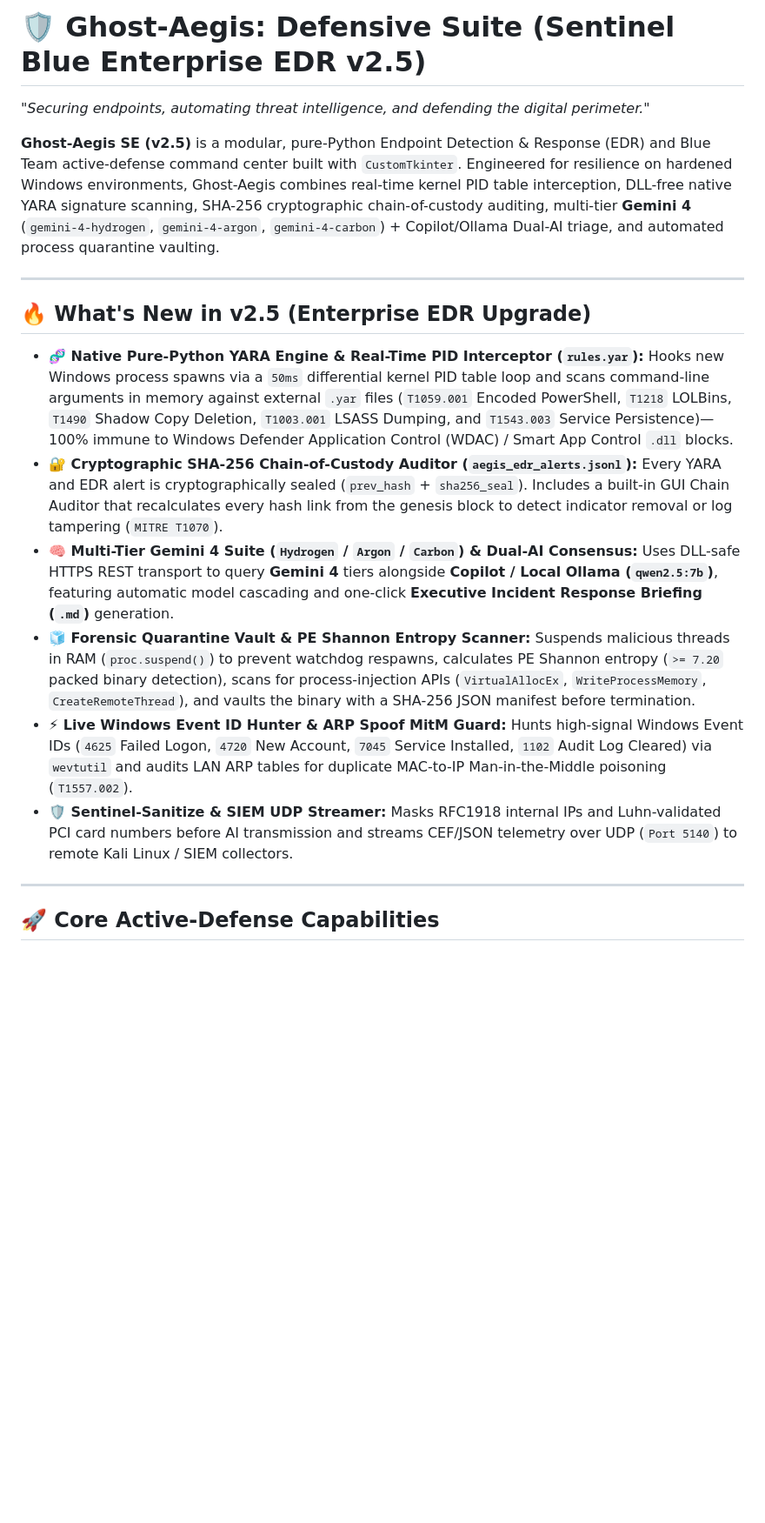
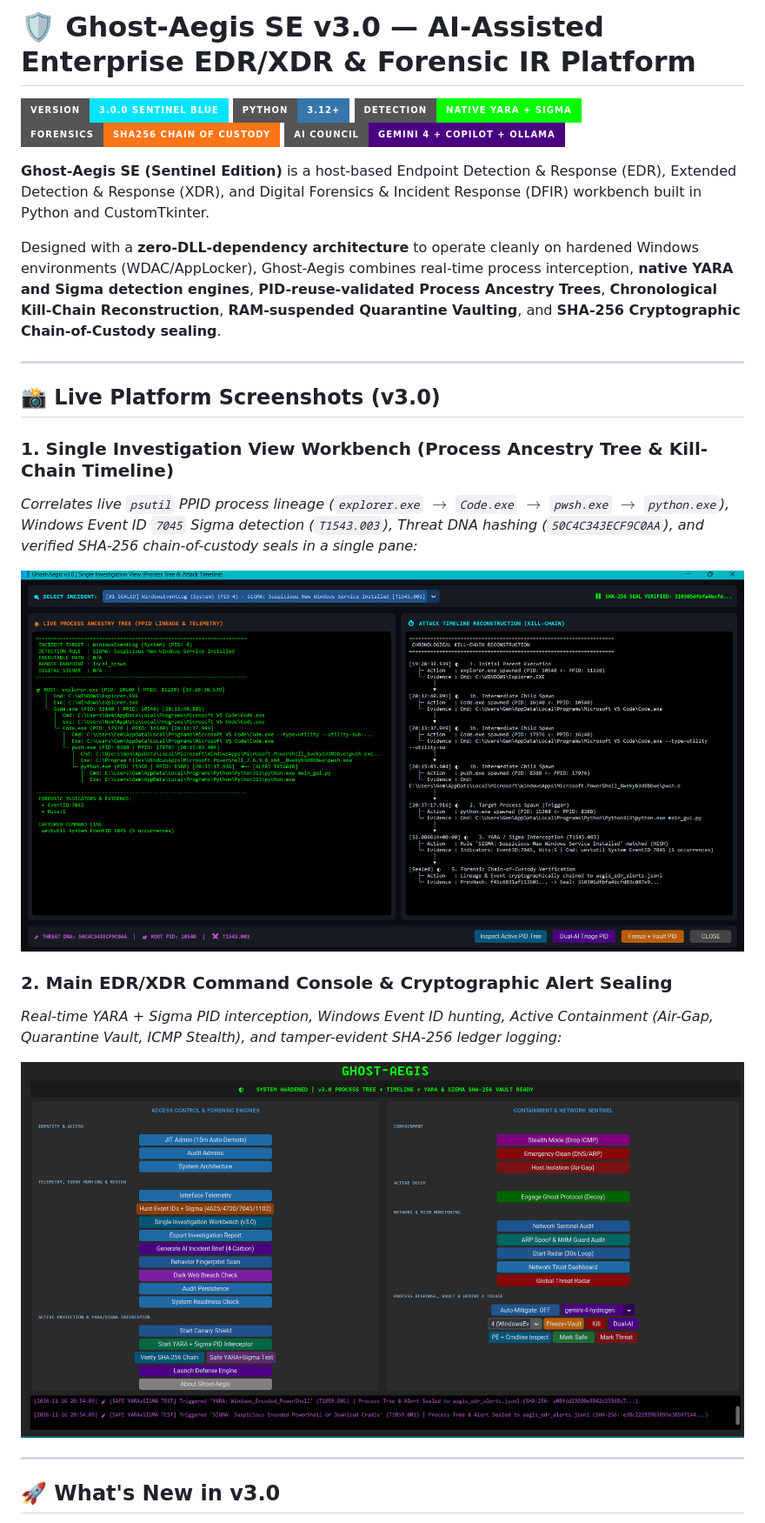
Before and after one commit to JosephAwana23/Ghost-Aegis-SE, a Markdown page: README.md, the part around one of its changes. Shown at 87% size. Drawn GitHub-style; pictures changed too: assets/console_v3.png (added), assets/workbench_v3.png (added); badges without logos; blank space fills up the shorter version.

Commit message:
Release Ghost-Aegis SE v3.0: Process Tree, Kill-Chain Timeline & Sigma Engine

```diff
--- a/README.md
+++ b/README.md
@@ -1,21 +1,30 @@
-# 🛡️ Ghost-Aegis: Defensive Suite (Sentinel Blue Enterprise EDR v2.5)
+# 🛡️ Ghost-Aegis SE v3.0 — AI-Assisted Enterprise EDR/XDR & Forensic IR Platform
 
-*"Securing endpoints, automating threat intelligence, and defending the digital perimeter."*
+![Version](https://img.shields.io/badge/Version-3.0.0_Sentinel_Blue-00E5FF?style=for-the-badge)
+![Python](https://img.shields.io/badge/Python-3.12+-3776AB?style=for-the-badge&logo=python&logoColor=white)
+![Detection](https://img.shields.io/badge/Detection-Native_YARA_%2B_Sigma-00FF00?style=for-the-badge)
+![Forensics](https://img.shields.io/badge/Forensics-SHA256_Chain_of_Custody-FF7518?style=for-the-badge)
+![AI Engine](https://img.shields.io/badge/AI_Council-Gemini_4_%2B_Copilot_%2B_Ollama-4B0082?style=for-the-badge)
 
-**Ghost-Aegis SE (v2.5)** is a modular, pure-Python Endpoint Detection & Response (EDR) and Blue Team active-defense command center built with `CustomTkinter`. Engineered for resilience on hardened Windows environments, Ghost-Aegis combines real-time kernel PID table interception, DLL-free native YARA signature scanning, SHA-256 cryptographic chain-of-custody auditing, multi-tier **Gemini 4** (`gemini-4-hydrogen`, `gemini-4-argon`, `gemini-4-carbon`) + Copilot/Ollama Dual-AI triage, and automated process quarantine vaulting.
+**Ghost-Aegis SE (Sentinel Edition)** is a host-based Endpoint Detection & Response (EDR), Extended Detection & Response (XDR), and Digital Forensics & Incident Response (DFIR) workbench built in Python and CustomTkinter.
+
+Designed with a **zero-DLL-dependency architecture** to operate cleanly on hardened Windows environments (WDAC/AppLocker), Ghost-Aegis combines real-time process interception, **native YARA and Sigma detection engines**, **PID-reuse-validated Process Ancestry Trees**, **Chronological Kill-Chain Reconstruction**, **RAM-suspended Quarantine Vaulting**, and **SHA-256 Cryptographic Chain-of-Custody sealing**.
 
 ---
 
-## 🔥 What's New in v2.5 (Enterprise EDR Upgrade)
+## 📸 Live Platform Screenshots (v3.0)
 
-* **🧬 Native Pure-Python YARA Engine & Real-Time PID Interceptor (`rules.yar`):** Hooks new Windows process spawns via a `50ms` differential kernel PID table loop and scans command-line arguments in memory against external `.yar` files (`T1059.001` Encoded PowerShell, `T1218` LOLBins, `T1490` Shadow Copy Deletion, `T1003.001` LSASS Dumping, and `T1543.003` Service Persistence)—100% immune to Windows Defender Application Control (WDAC) / Smart App Control `.dll` blocks.
-* **🔐 Cryptographic SHA-256 Chain-of-Custody Auditor (`aegis_edr_alerts.jsonl`):** Every YARA and EDR alert is cryptographically sealed (`prev_hash` + `sha256_seal`). Includes a built-in GUI Chain Auditor that recalculates every hash link from the genesis block to detect indicator removal or log tampering (`MITRE T1070`).
-* **🧠 Multi-Tier Gemini 4 Suite (`Hydrogen` / `Argon` / `Carbon`) & Dual-AI Consensus:** Uses DLL-safe HTTPS REST transport to query **Gemini 4** tiers alongside **Copilot / Local Ollama (`qwen2.5:7b`)**, featuring automatic model cascading and one-click **Executive Incident Response Briefing (`.md`)** generation.
-* **🧊 Forensic Quarantine Vault & PE Shannon Entropy Scanner:** Suspends malicious threads in RAM (`proc.suspend()`) to prevent watchdog respawns, calculates PE Shannon entropy (`>= 7.20` packed binary detection), scans for process-injection APIs (`VirtualAllocEx`, `WriteProcessMemory`, `CreateRemoteThread`), and vaults the binary with a SHA-256 JSON manifest before termination.
-* **⚡ Live Windows Event ID Hunter & ARP Spoof MitM Guard:** Hunts high-signal Windows Event IDs (`4625` Failed Logon, `4720` New Account, `7045` Service Installed, `1102` Audit Log Cleared) via `wevtutil` and audits LAN ARP tables for duplicate MAC-to-IP Man-in-the-Middle poisoning (`T1557.002`).
-* **🛡️ Sentinel-Sanitize & SIEM UDP Streamer:** Masks RFC1918 internal IPs and Luhn-validated PCI card numbers before AI transmission and streams CEF/JSON telemetry over UDP (`Port 5140`) to remote Kali Linux / SIEM collectors.
+### 1. Single Investigation View Workbench (Process Ancestry Tree & Kill-Chain Timeline)
+*Correlates live `psutil` PPID process lineage (`explorer.exe` $\rightarrow$ `Code.exe` $\rightarrow$ `pwsh.exe` $\rightarrow$ `python.exe`), Windows Event ID `7045` Sigma detection (`T1543.003`), Threat DNA hashing (`50C4C343ECF9C0AA`), and verified SHA-256 chain-of-custody seals in a single pane:*
+
+![Ghost-Aegis v3.0 Single Investigation Workbench](assets/workbench_v3.png)
+
+### 2. Main EDR/XDR Command Console & Cryptographic Alert Sealing
+*Real-time YARA + Sigma PID interception, Windows Event ID hunting, Active Containment (Air-Gap, Quarantine Vault, ICMP Stealth), and tamper-evident SHA-256 ledger logging:*
+
+![Ghost-Aegis v3.0 Main Command Console](assets/console_v3.png)
 
 ---
 
-## 🚀 Core Active-Defense Capabilities
+## 🚀 What's New in v3.0
 
```
Also changed, not shown: other parts of README.md (+41 -37 lines), 2 other files.
